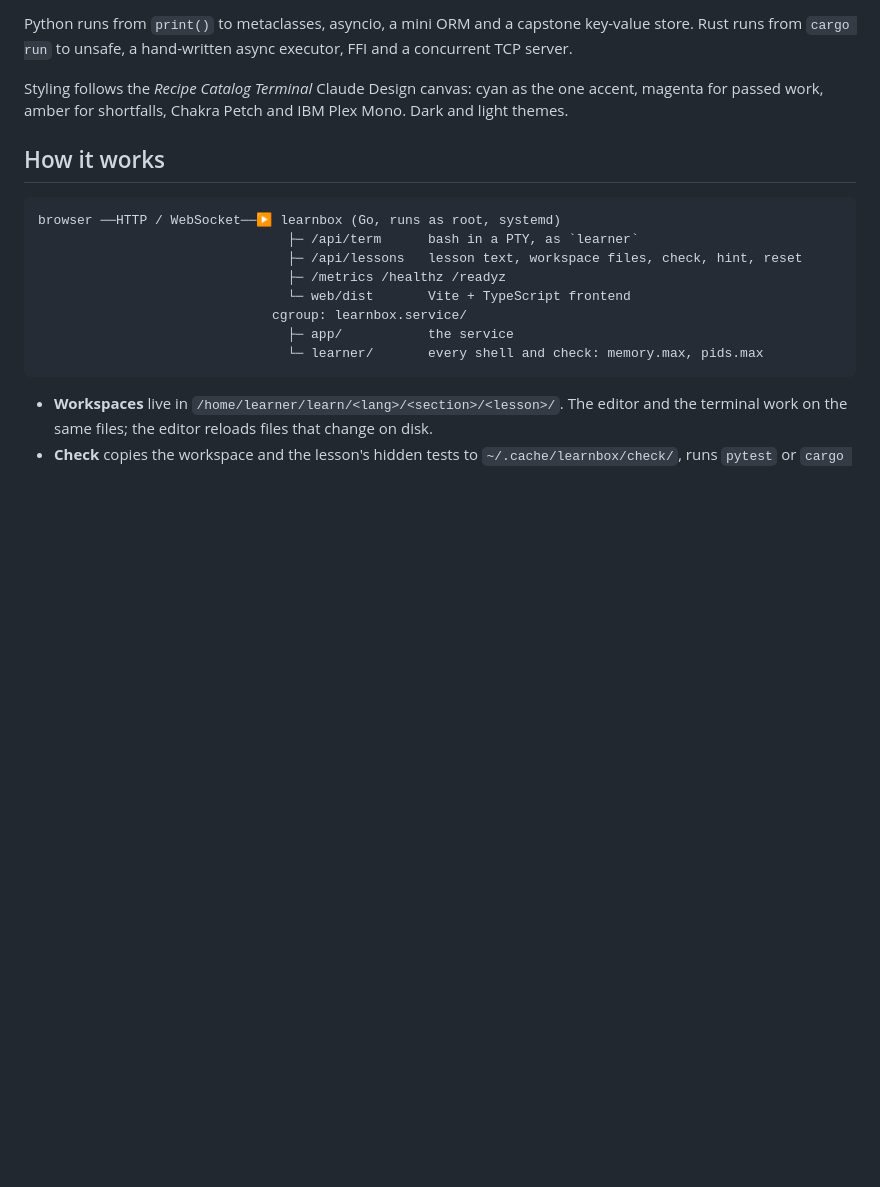
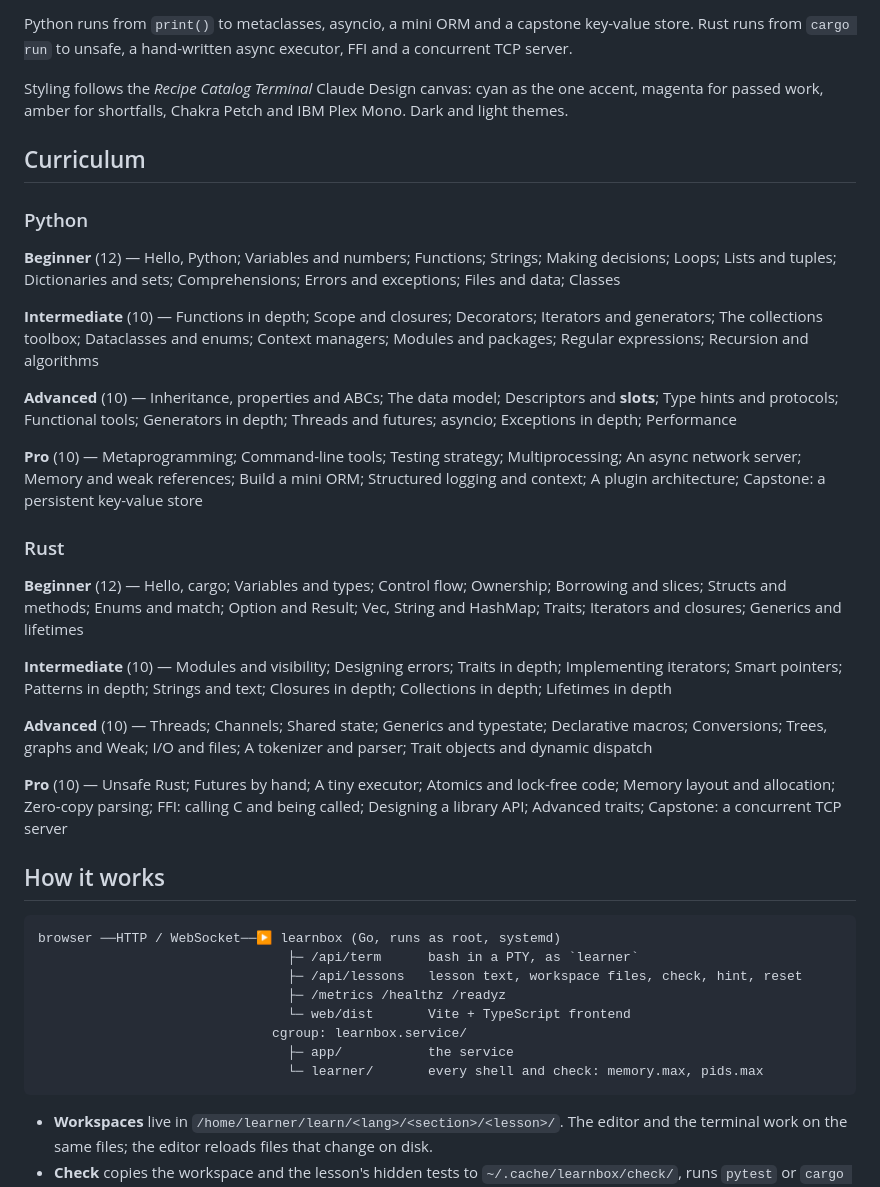
Before and after one commit to eiyanproject/learnbox, a Markdown page: README.md, the part around the change. GitHub-like rendering; blank space fills up the shorter version.

Commit message:
List the curriculum in the README
Co-Authored-By: Claude Opus 5 <noreply@anthropic.com>

```diff
--- a/README.md
+++ b/README.md
@@ -17,6 +17,30 @@ executor, FFI and a concurrent TCP server.
 Styling follows the *Recipe Catalog Terminal* Claude Design canvas: cyan as the
 one accent, magenta for passed work, amber for shortfalls, Chakra Petch and IBM
 Plex Mono. Dark and light themes.
+
+## Curriculum
+
+### Python
+
+**Beginner** (12) — Hello, Python; Variables and numbers; Functions; Strings; Making decisions; Loops; Lists and tuples; Dictionaries and sets; Comprehensions; Errors and exceptions; Files and data; Classes
+
+**Intermediate** (10) — Functions in depth; Scope and closures; Decorators; Iterators and generators; The collections toolbox; Dataclasses and enums; Context managers; Modules and packages; Regular expressions; Recursion and algorithms
+
+**Advanced** (10) — Inheritance, properties and ABCs; The data model; Descriptors and __slots__; Type hints and protocols; Functional tools; Generators in depth; Threads and futures; asyncio; Exceptions in depth; Performance
+
+**Pro** (10) — Metaprogramming; Command-line tools; Testing strategy; Multiprocessing; An async network server; Memory and weak references; Build a mini ORM; Structured logging and context; A plugin architecture; Capstone: a persistent key-value store
+
+
+### Rust
+
+**Beginner** (12) — Hello, cargo; Variables and types; Control flow; Ownership; Borrowing and slices; Structs and methods; Enums and match; Option and Result; Vec, String and HashMap; Traits; Iterators and closures; Generics and lifetimes
+
+**Intermediate** (10) — Modules and visibility; Designing errors; Traits in depth; Implementing iterators; Smart pointers; Patterns in depth; Strings and text; Closures in depth; Collections in depth; Lifetimes in depth
+
+**Advanced** (10) — Threads; Channels; Shared state; Generics and typestate; Declarative macros; Conversions; Trees, graphs and Weak; I/O and files; A tokenizer and parser; Trait objects and dynamic dispatch
+
+**Pro** (10) — Unsafe Rust; Futures by hand; A tiny executor; Atomics and lock-free code; Memory layout and allocation; Zero-copy parsing; FFI: calling C and being called; Designing a library API; Advanced traits; Capstone: a concurrent TCP server
+
 
 ## How it works
 
```
